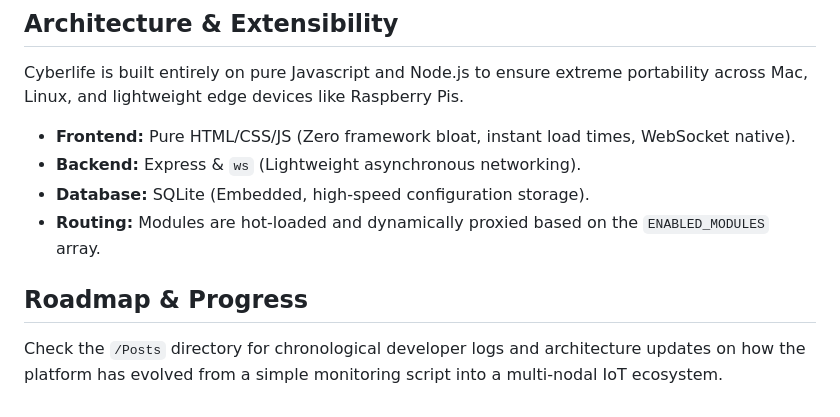
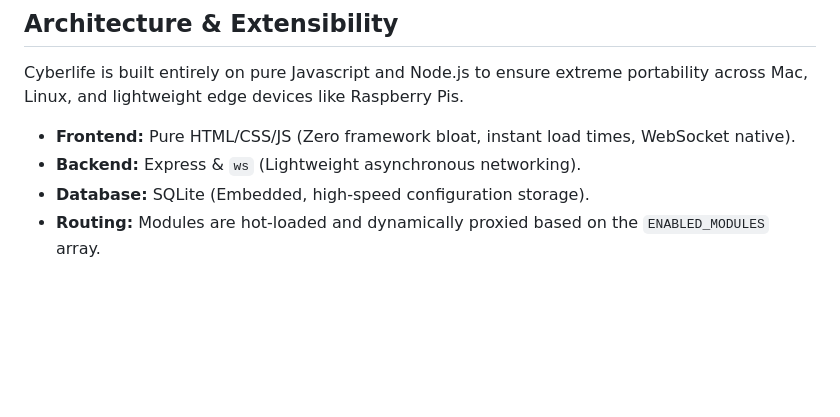
Before and after one commit to krishnasinghprojects/Cyberlife, a Markdown page: README.md, the part around the change. Rendered like a GitHub page; blank space fills up the shorter version.

```diff
--- a/README.md
+++ b/README.md
@@ -61,7 +61,3 @@ Cyberlife is built entirely on pure Javascript and Node.js to ensure extreme por
 - **Backend:** Express & `ws` (Lightweight asynchronous networking).
 - **Database:** SQLite (Embedded, high-speed configuration storage).
 - **Routing:** Modules are hot-loaded and dynamically proxied based on the `ENABLED_MODULES` array.
-
-## Roadmap & Progress
-
-Check the `/Posts` directory for chronological developer logs and architecture updates on how the platform has evolved from a simple monitoring script into a multi-nodal IoT ecosystem.
```
